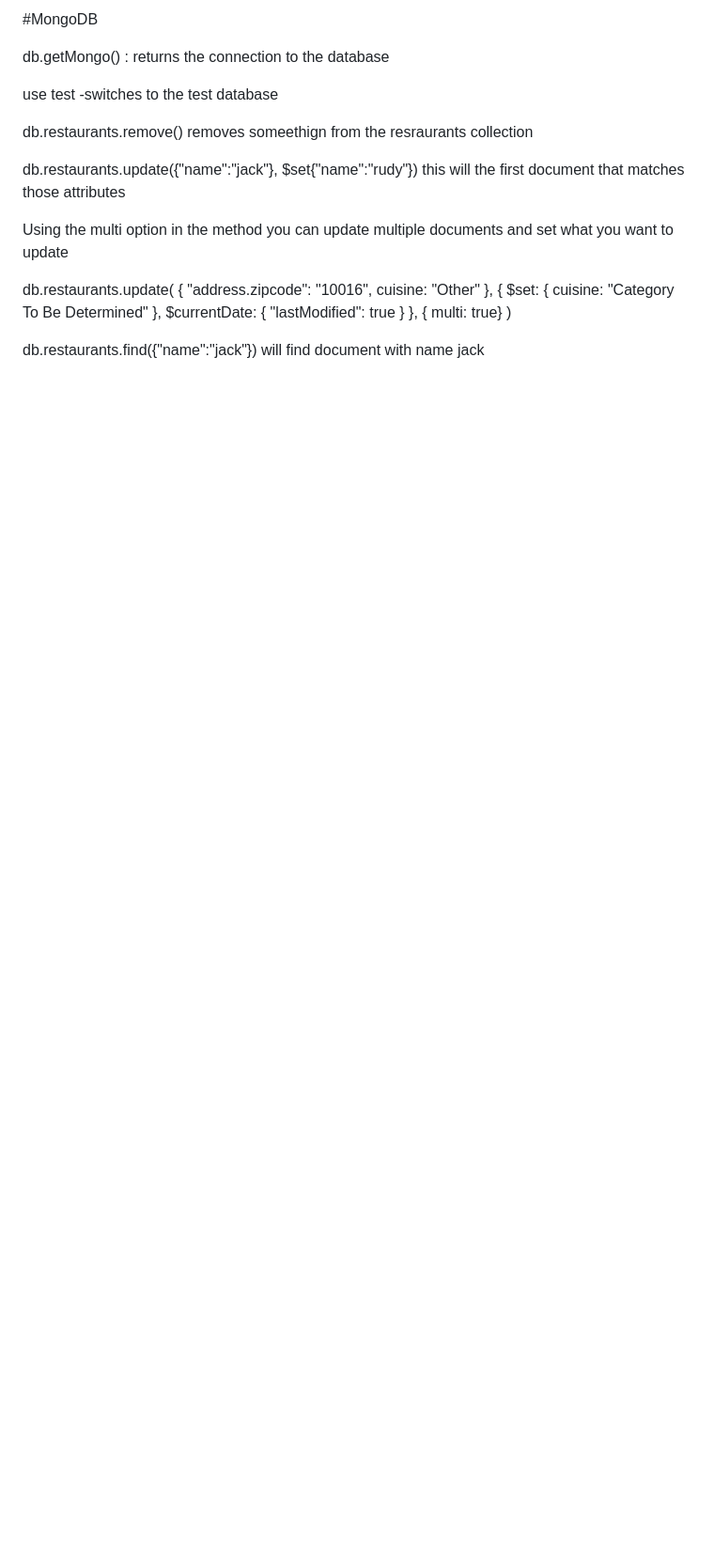
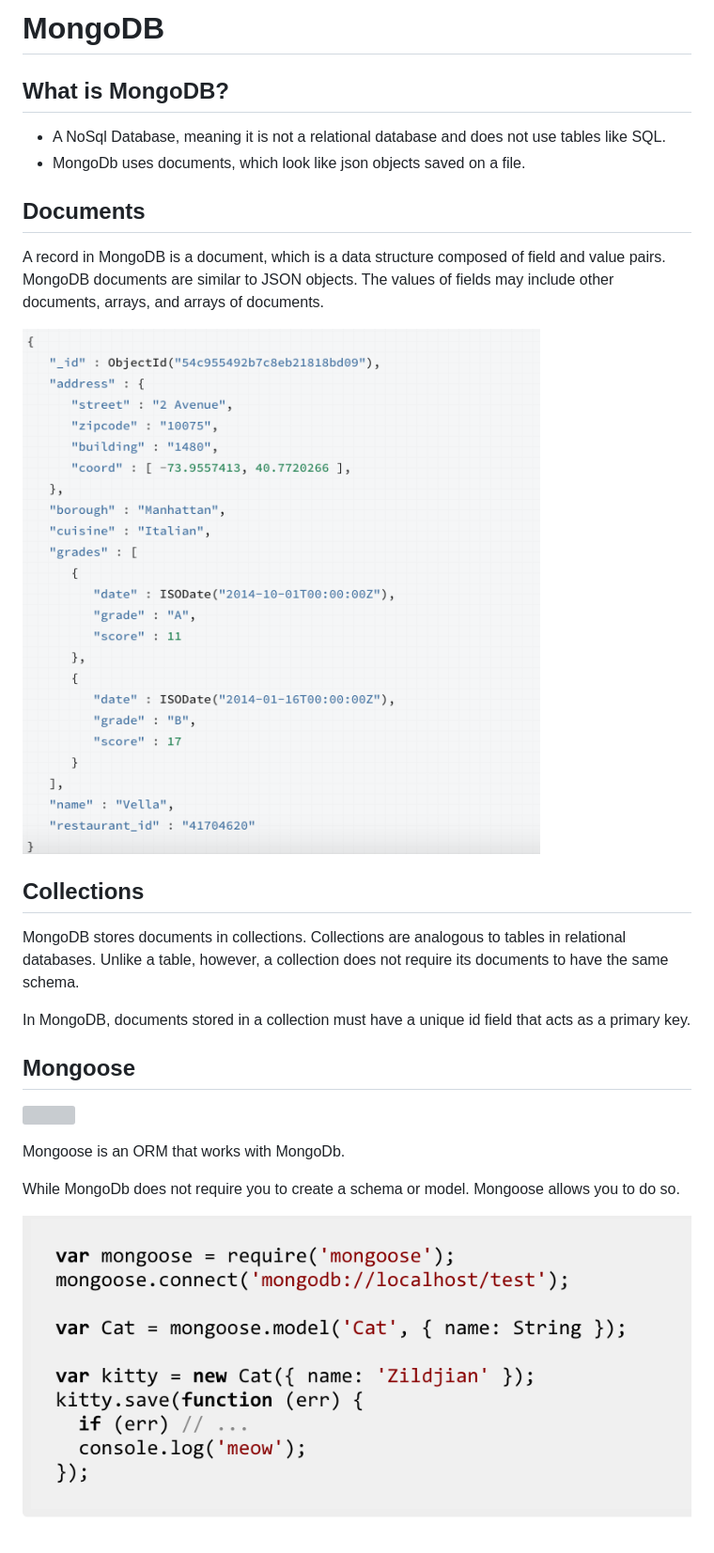
Before and after one commit to zhua1989/mongoDBDemo, a Markdown page: README.md, the part around the change. Shown: that part at 94% size. Drawn GitHub-style; pictures changed too: json.png (added), mongoose.png (added); blank space fills up the shorter version; grey boxes are pictures that could not be loaded.

```diff
--- a/README.md
+++ b/README.md
@@ -1,26 +1,25 @@
-#MongoDB
+# MongoDB
 
+## What is MongoDB?
+- A NoSql Database, meaning it is not a relational database and does not use tables like SQL.
+- MongoDb uses documents, which look like json objects saved on a file.
 
-db.getMongo() : returns the connection to the database
+## Documents
+A record in MongoDB is a document, which is a data structure composed of field and value pairs. MongoDB documents are similar to JSON objects. The values of fields may include other documents, arrays, and arrays of documents.
 
-use test -switches to the test database
+![./json.png](./json.png)
 
-db.restaurants.remove()  removes someethign from the resraurants collection
+## Collections
 
+MongoDB stores documents in collections. Collections are analogous to tables in relational databases. Unlike a table, however, a collection does not require its documents to have the same schema.
 
-db.restaurants.update({"name":"jack"}, $set{"name":"rudy"})
-this will the first document that matches those attributes
+In MongoDB, documents stored in a collection must have a unique id field that acts as a primary key.
 
-Using the multi option in the method you can update  multiple documents and set what you want to update
+## Mongoose
+![](https://encrypted-tbn0.gstatic.com/images?q=tbn:ANd9GcRpli7-TI-3_BQRQW3DFxQGecqI1BXOzdtG859HraHcvqCxVxVGug)
 
+Mongoose is an ORM that works with MongoDb.
 
-db.restaurants.update(
-  { "address.zipcode": "10016", cuisine: "Other" },
-  {
-    $set: { cuisine: "Category To Be Determined" },
-    $currentDate: { "lastModified": true }
-  },
-  { multi: true}
-)
+While MongoDb does not require you to create a schema or model. Mongoose allows you to do so.
 
-db.restaurants.find({"name":"jack"}) will find document with name jack
+![./mongoose.png](./mongoose.png)
```
Also changed, not shown: 3 other files.
